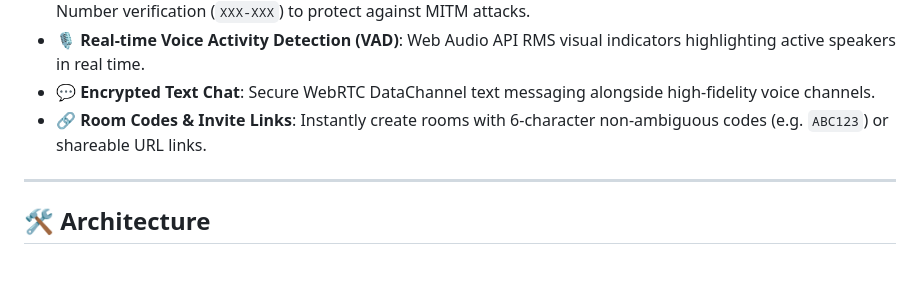
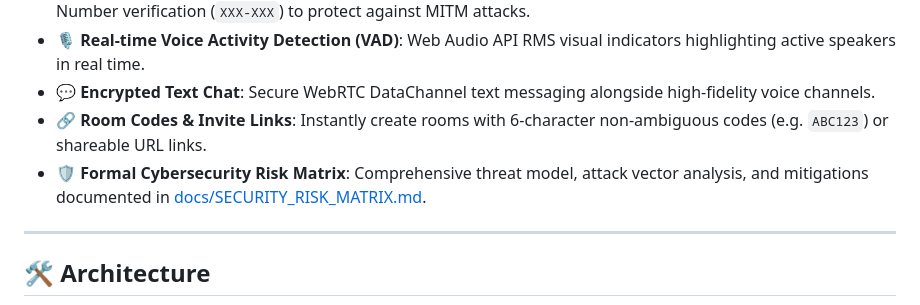
Before and after one commit to Cliptap/neia, a Markdown page: README.md, the part around the change. Rendered like a GitHub page; blank space fills up the shorter version.

Commit message:
feat: add persistent security-risk-matrix skill and formal Cybersecurity Risk Matrix documentation

```diff
--- a/README.md
+++ b/README.md
@@ -15,6 +15,7 @@ NEIA is an open-source, lightweight desktop voice and text chat application desi
 - **🎙️ Real-time Voice Activity Detection (VAD)**: Web Audio API RMS visual indicators highlighting active speakers in real time.
 - **💬 Encrypted Text Chat**: Secure WebRTC DataChannel text messaging alongside high-fidelity voice channels.
 - **🔗 Room Codes & Invite Links**: Instantly create rooms with 6-character non-ambiguous codes (e.g. `ABC123`) or shareable URL links.
+- **🛡️ Formal Cybersecurity Risk Matrix**: Comprehensive threat model, attack vector analysis, and mitigations documented in [docs/SECURITY_RISK_MATRIX.md](file:///c:/Users/andre/Documents/VSC%20Projects/neia-project/docs/SECURITY_RISK_MATRIX.md).
 
 ---
 
```
Also changed, not shown: docs/SECURITY_RISK_MATRIX.md (added, +154 -0 lines), 1 other file.
